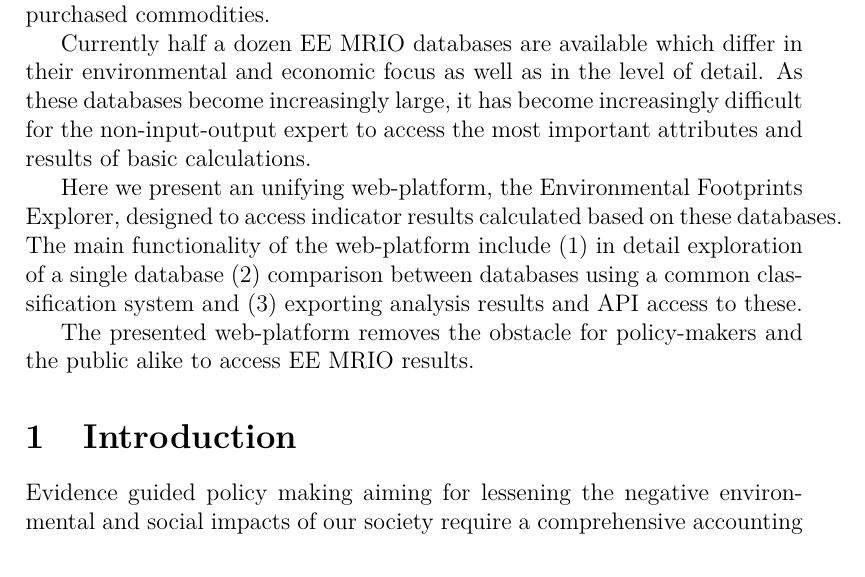
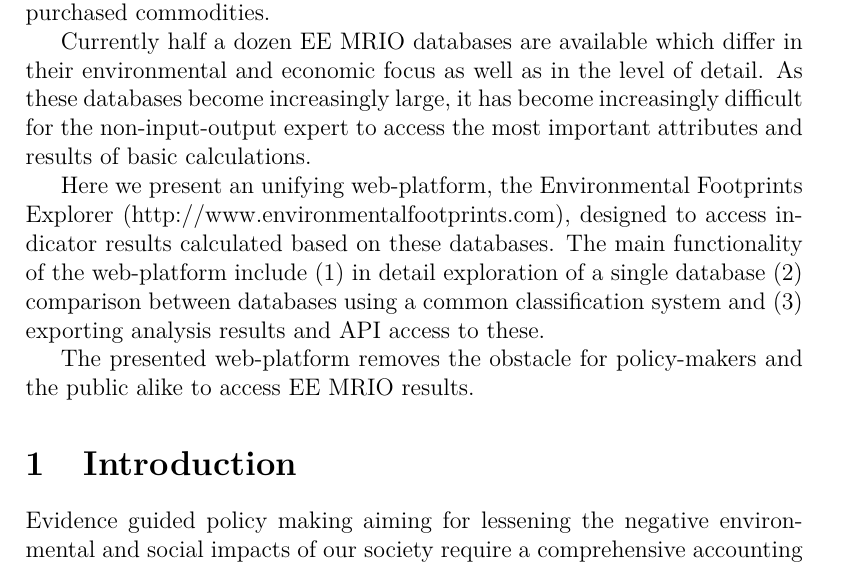
Before and after one commit to konstantinstadler/web_db_mrio, a LaTeX document (main.tex, which reads Abstract.tex): part of page 1 of 17, cut so that both start at the same text. Compiled offline with pdfLaTeX.

Commit message:
edited Abstract.tex

```diff
--- a/Abstract.tex
+++ b/Abstract.tex
@@ -2,6 +2,6 @@ Environmentally extended Multi Regional Input Output tables and analysis (EE MRI
 
 Currently half a dozen EE MRIO databases are available which differ in their environmental and economic focus as well as in the level of detail. As these databases become increasingly large, it has become increasingly difficult for the non-input-output expert to access the most important attributes and results of basic calculations.
 
-Here we present an unifying web-platform, the Environmental Footprints Explorer, designed to access indicator results calculated based on these databases. The main functionality of the web-platform include (1) in detail exploration of a single database (2) comparison between databases using a common classification system and (3) exporting analysis results and API access to these.
+Here we present an unifying web-platform, the Environmental Footprints Explorer (http://www.environmentalfootprints.com), designed to access indicator results calculated based on these databases. The main functionality of the web-platform include (1) in detail exploration of a single database (2) comparison between databases using a common classification system and (3) exporting analysis results and API access to these.
 
 The presented web-platform removes the obstacle for policy-makers and the public alike to access EE MRIO results.
```
